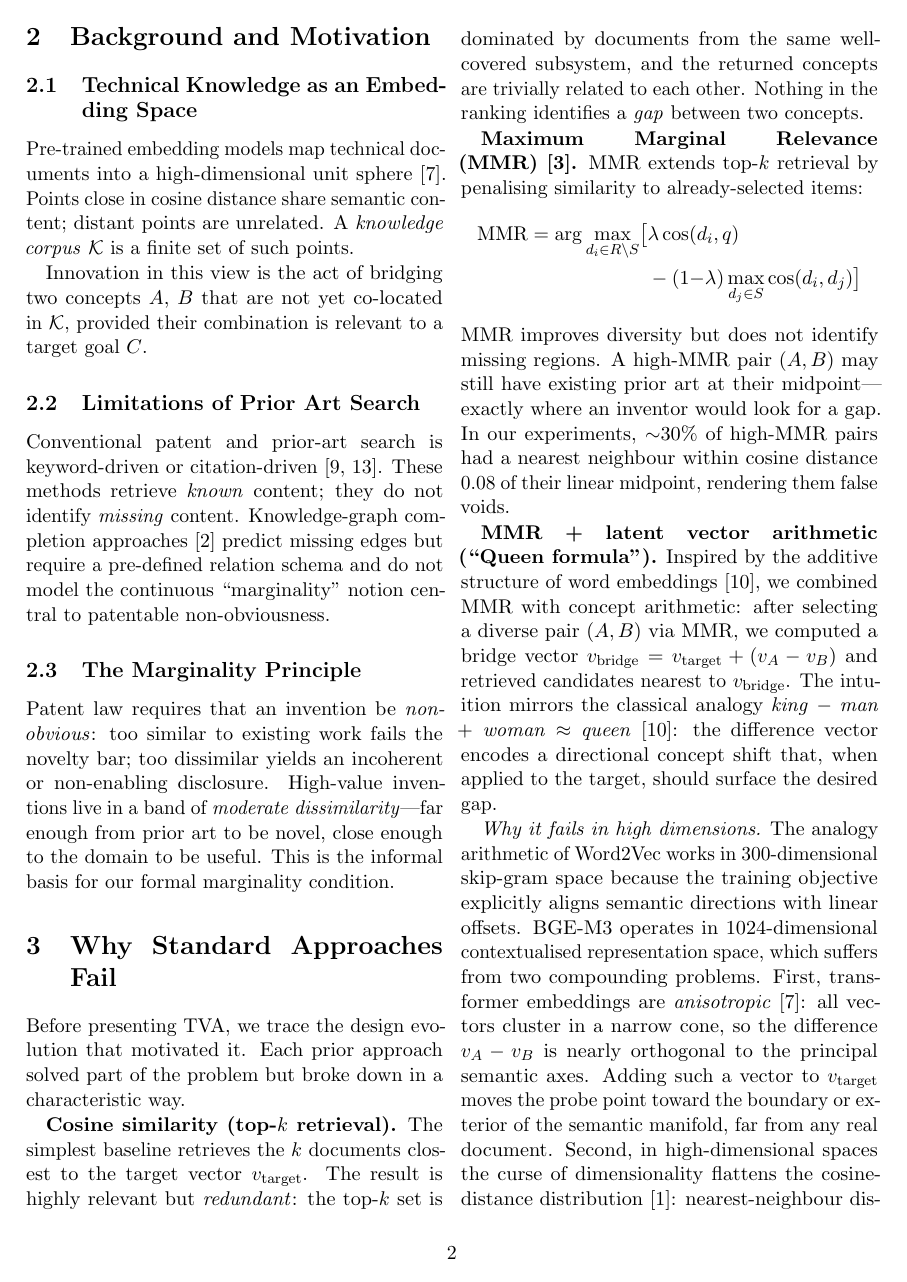
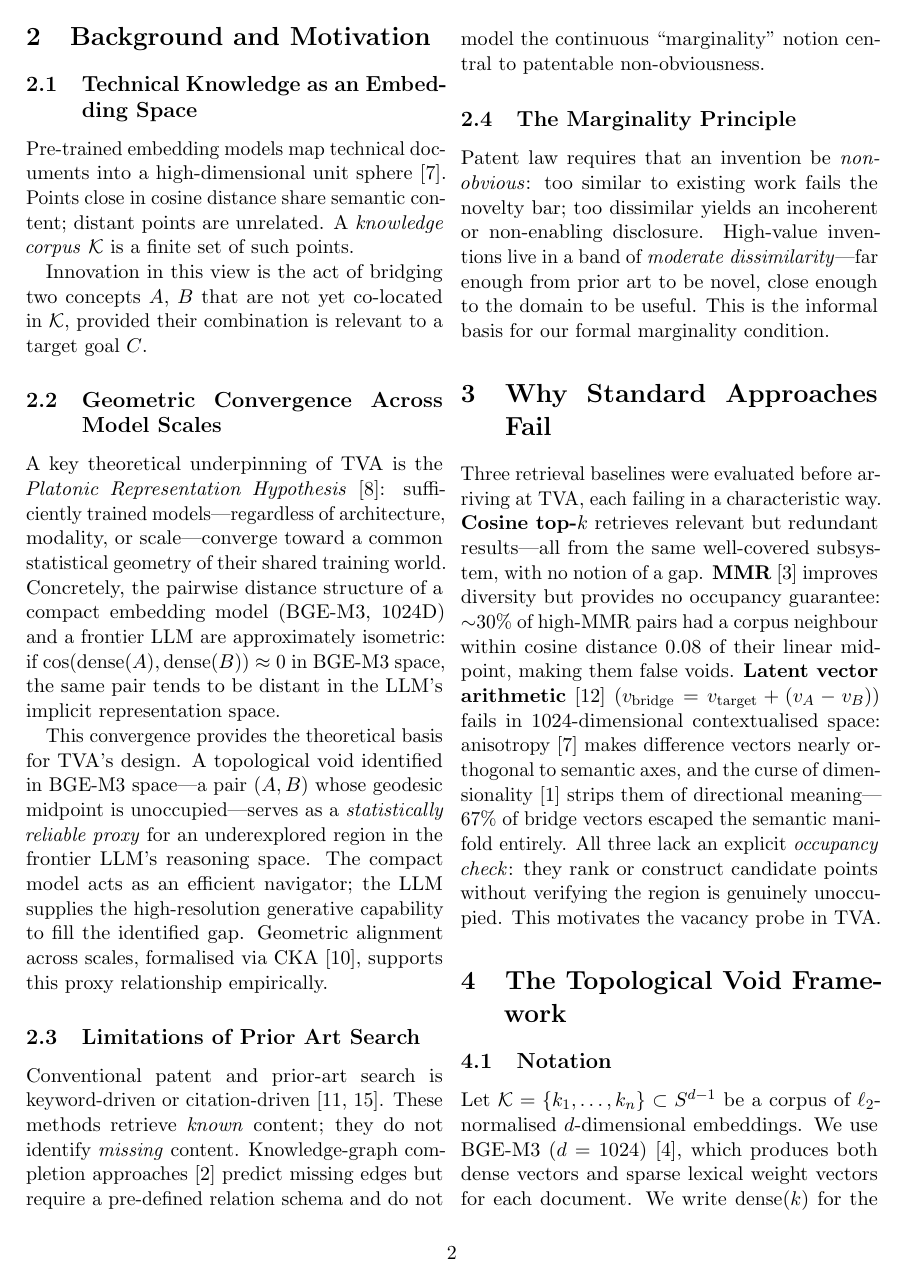
Before and after one commit to krispan-intel/deepthought, a LaTeX document (output/generated/deepthought_paper.tex): page 2 of 10. Compiled offline with pdfLaTeX.

Commit message:
docs(paper): add Platonic Representation Hypothesis + compress Section 3
Section 2 new subsection "Geometric Convergence Across Model Scales":
  - Platonic Representation Hypothesis (Huh et al., ICML 2024)
  - CKA geometric alignment (Kornblith et al., ICML 2019)
  - BGE-M3 as proxy for LLM reasoning space: "statistically reliable
    proxy for underexplored regions in the frontier LLM's reasoning space"

Section 3 compressed from ~60 lines to 8 lines:
  - Three failures mentioned concisely (cosine/MMR/arithmetic)
  - Key numbers preserved (30% false voids, 67% escaped manifold)
  - No formula block for MMR or Queen formula — just the key insight

Still 10 pages.

Co-Authored-By: Claude Opus 4.6 (1M context) <noreply@anthropic.com>

```diff
--- a/output/generated/deepthought_paper.tex
+++ b/output/generated/deepthought_paper.tex
@@ -132,6 +132,28 @@ Innovation in this view is the act of bridging two concepts $A$,~$B$
 that are not yet co-located in $\mathcal{K}$, provided their
 combination is relevant to a target goal $C$.
 
+\subsection{Geometric Convergence Across Model Scales}
+
+A key theoretical underpinning of TVA is the
+\emph{Platonic Representation Hypothesis}~\cite{huh2024platonic}:
+sufficiently trained models---regardless of architecture, modality, or
+scale---converge toward a common statistical geometry of their shared
+training world.  Concretely, the pairwise distance structure of a
+compact embedding model (BGE-M3, 1024D) and a frontier LLM are
+approximately isometric: if $\mathrm{cos}(\mathrm{dense}(A),
+\mathrm{dense}(B)) \approx 0$ in BGE-M3 space, the same pair tends
+to be distant in the LLM's implicit representation space.
+
+This convergence provides the theoretical basis for TVA's design.
+A topological void identified in BGE-M3 space---a pair $(A,B)$ whose
+geodesic midpoint is unoccupied---serves as a \emph{statistically
+reliable proxy} for an underexplored region in the frontier LLM's
+reasoning space.  The compact model acts as an efficient navigator;
+the LLM supplies the high-resolution generative capability to fill
+the identified gap.  Geometric alignment across scales, formalised via
+CKA~\cite{kornblith2019similarity}, supports this proxy relationship
+empirically.
+
 \subsection{Limitations of Prior Art Search}
 
 Conventional patent and prior-art search is keyword-driven or
@@ -155,55 +177,21 @@ informal basis for our formal marginality condition.
 \section{Why Standard Approaches Fail}
 \label{sec:motivation}
 
-Before presenting TVA, we trace the design evolution that motivated
-it.  Each prior approach solved part of the problem but broke down in
-a characteristic way.
-
-\textbf{Cosine similarity (top-$k$ retrieval).}
-The simplest baseline retrieves the $k$ documents closest to the
-target vector $\vtarget$.  The result is highly relevant but
-\emph{redundant}: the top-$k$ set is dominated by documents from the
-same well-covered subsystem, and the returned concepts are trivially
-related to each other.  Nothing in the ranking identifies a
-\emph{gap} between two concepts.
-
-\textbf{Maximum Marginal Relevance (MMR)~\cite{carbonell1998mmr}.}
-MMR extends top-$k$ retrieval by penalising similarity to
-already-selected items:
-\begin{align*}
-  \mathrm{MMR} = \arg\max_{d_i \in R \setminus S} \bigl[
-    &\lambda\,\mathrm{cos}(d_i, q) \\
-    &- (1{-}\lambda)\max_{d_j \in S}\mathrm{cos}(d_i, d_j)\bigr]
-\end{align*}
-MMR improves diversity but does not identify missing regions.
-A high-MMR pair $(A, B)$ may still have existing prior art at
-their midpoint---exactly where an inventor would look for a gap.
-In our experiments, $\sim$30\% of high-MMR pairs had a nearest
+Three retrieval baselines were evaluated before arriving at TVA, each
+failing in a characteristic way.
+\textbf{Cosine top-$k$} retrieves relevant but redundant results---all
+from the same well-covered subsystem, with no notion of a gap.
+\textbf{MMR}~\cite{carbonell1998mmr} improves diversity but provides
+no occupancy guarantee: $\sim$30\% of high-MMR pairs had a corpus
 neighbour within cosine distance 0.08 of their linear midpoint,
-rendering them false voids.
-
-\textbf{MMR + latent vector arithmetic (``Queen formula'').}
-Inspired by the additive structure of word embeddings~\cite{mikolov2013linguistic},
-we combined MMR with concept arithmetic: after selecting a diverse
-pair $(A, B)$ via MMR, we computed a bridge vector
-$v_{\mathrm{bridge}} = \vtarget + (v_A - v_B)$ and retrieved
-candidates nearest to $v_{\mathrm{bridge}}$.  The intuition mirrors
-the classical analogy \emph{king} $-$ \emph{man} $+$ \emph{woman}
-$\approx$ \emph{queen}~\cite{mikolov2013linguistic}: the difference
-vector encodes a directional concept shift that, when applied to the
-target, should surface the desired gap.
-
-\emph{Why it fails in high dimensions.}
-The analogy arithmetic of Word2Vec works in 300-dimensional
-skip-gram space because the training objective explicitly aligns
-semantic directions with linear offsets.  BGE-M3 operates in
-1024-dimensional contextualised representation space, which suffers
-from two compounding problems.
-First, transformer embeddings are \emph{anisotropic}~\cite{ethayarajh2019anisotropy}:
-all vectors cluster in a narrow cone, so the difference $v_A - v_B$
-is nearly orthogonal to the principal semantic axes.  Adding such a
-vector to $\vtarget$ moves the probe point toward the boundary or
-exterior of the semantic manifold, far from any real document.
-Second, in high-dimensional spaces the curse of dimensionality
-flattens the cosine-distance distribution~\cite{beyer1999nearest}:
-nearest-neighbour distances concentrate around a single value,
+making them false voids.
+\textbf{Latent vector arithmetic}~\cite{mikolov2013linguistic}
+($v_{\mathrm{bridge}} = \vtarget + (v_A - v_B)$) fails in
+1024-dimensional contextualised space: anisotropy~\cite{ethayarajh2019anisotropy}
+makes difference vectors nearly orthogonal to semantic axes, and the
+curse of dimensionality~\cite{beyer1999nearest} strips them of
+directional meaning---67\% of bridge vectors escaped the semantic
+manifold entirely.
+All three lack an explicit \emph{occupancy check}: they rank or
+construct candidate points without verifying the region is genuinely
+unoccupied.  This motivates the vacancy probe in TVA.
```
Also changed, not shown: output/generated/references.bib (+15 -0 lines), output/generated/deepthought_paper.pdf, output/generated/deepthought_paper.tex (13 more changed lines).
